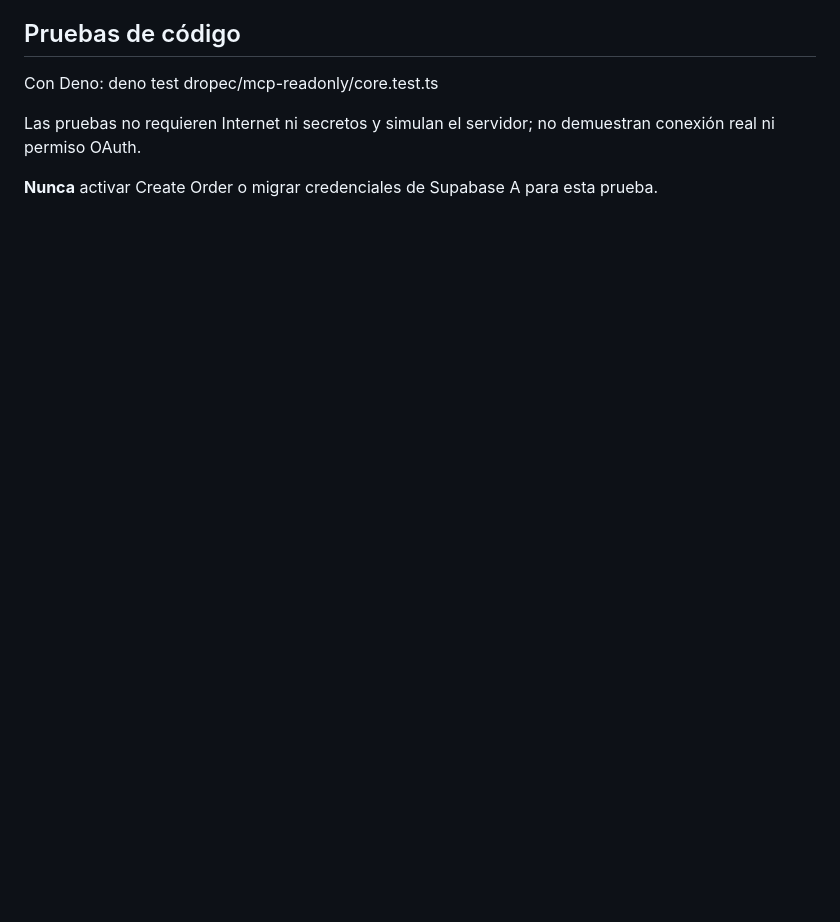
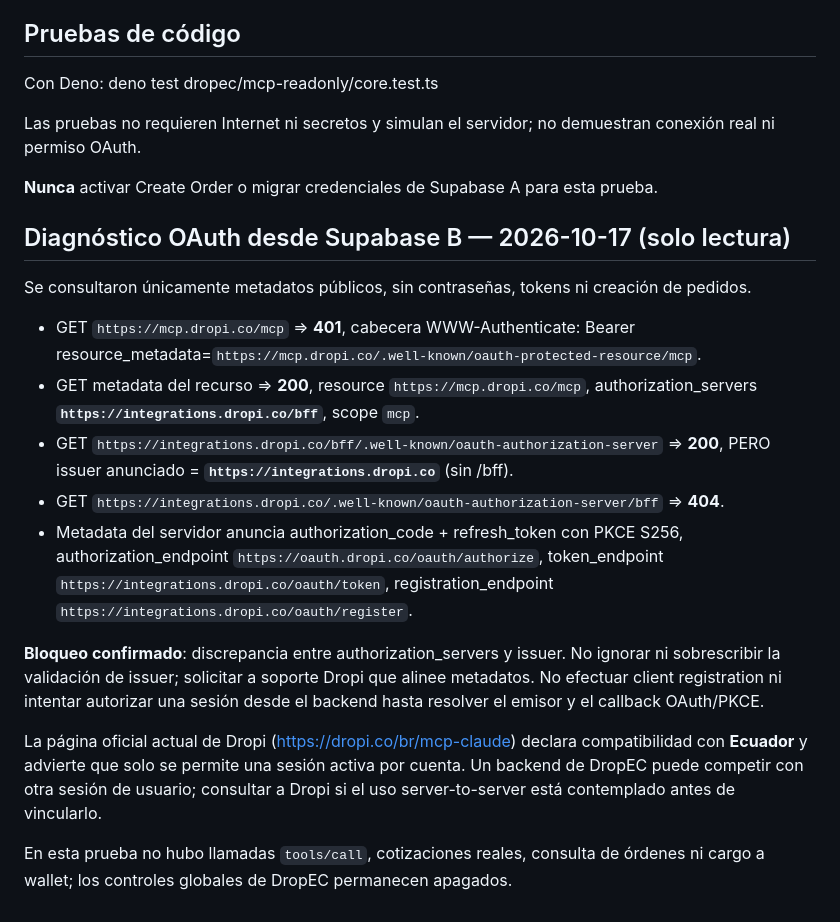
Before and after one commit to jokas29/project-bmo, a Markdown page: dropec/mcp-readonly/README.md, the part around the change. GitHub-like rendering; blank space fills up the shorter version.

Commit message:
docs(dropec): record real OAuth metadata issuer mismatch found on Supabase B

```diff
--- a/dropec/mcp-readonly/README.md
+++ b/dropec/mcp-readonly/README.md
@@ -59,3 +59,19 @@ Con Deno: deno test dropec/mcp-readonly/core.test.ts
 Las pruebas no requieren Internet ni secretos y simulan el servidor; no demuestran conexión real ni permiso OAuth.
 
 **Nunca** activar Create Order o migrar credenciales de Supabase A para esta prueba.
+
+## Diagnóstico OAuth desde Supabase B — 2026-10-17 (solo lectura)
+
+Se consultaron únicamente metadatos públicos, sin contraseñas, tokens ni creación de pedidos.
+
+- GET `https://mcp.dropi.co/mcp` ⇒ **401**, cabecera WWW-Authenticate: Bearer resource_metadata=`https://mcp.dropi.co/.well-known/oauth-protected-resource/mcp`.
+- GET metadata del recurso ⇒ **200**, resource `https://mcp.dropi.co/mcp`, authorization_servers **`https://integrations.dropi.co/bff`**, scope `mcp`.
+- GET `https://integrations.dropi.co/bff/.well-known/oauth-authorization-server` ⇒ **200**, PERO issuer anunciado = **`https://integrations.dropi.co`** (sin /bff).
+- GET `https://integrations.dropi.co/.well-known/oauth-authorization-server/bff` ⇒ **404**.
+- Metadata del servidor anuncia authorization_code + refresh_token con PKCE S256, authorization_endpoint `https://oauth.dropi.co/oauth/authorize`, token_endpoint `https://integrations.dropi.co/oauth/token`, registration_endpoint `https://integrations.dropi.co/oauth/register`.
+
+**Bloqueo confirmado**: discrepancia entre authorization_servers y issuer. No ignorar ni sobrescribir la validación de issuer; solicitar a soporte Dropi que alinee metadatos. No efectuar client registration ni intentar autorizar una sesión desde el backend hasta resolver el emisor y el callback OAuth/PKCE.
+
+La página oficial actual de Dropi (https://dropi.co/br/mcp-claude) declara compatibilidad con **Ecuador** y advierte que solo se permite una sesión activa por cuenta. Un backend de DropEC puede competir con otra sesión de usuario; consultar a Dropi si el uso server-to-server está contemplado antes de vincularlo.
+
+En esta prueba no hubo llamadas `tools/call`, cotizaciones reales, consulta de órdenes ni cargo a wallet; los controles globales de DropEC permanecen apagados.
```
